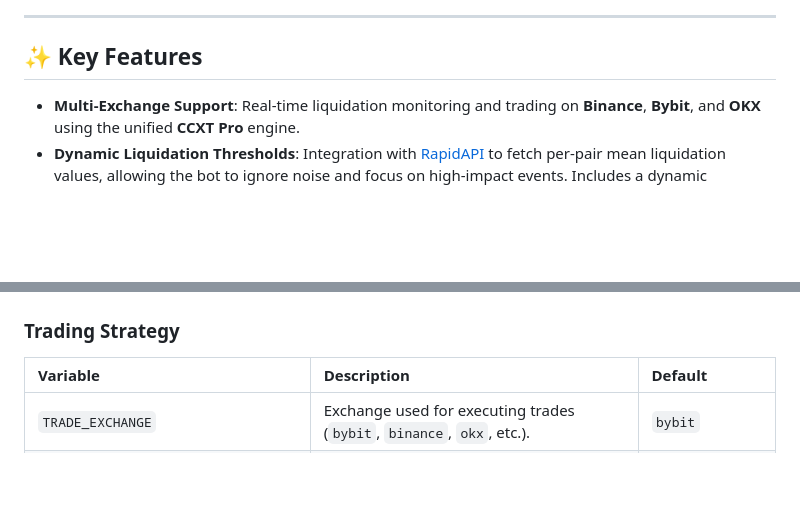
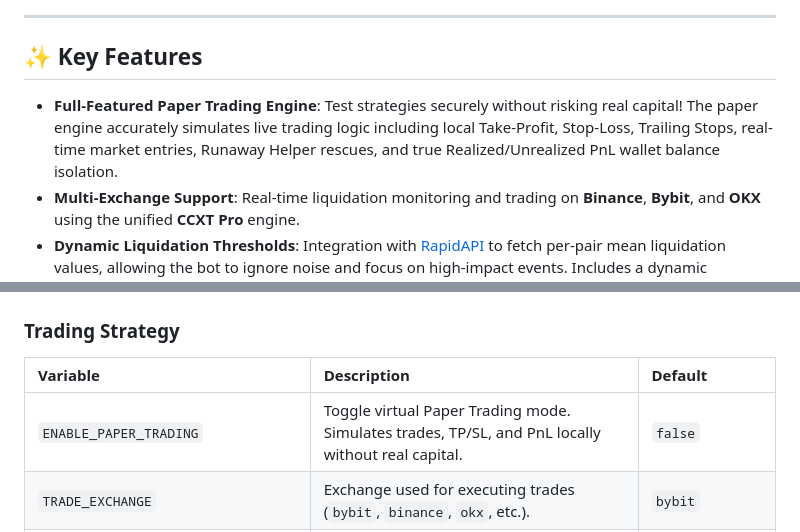
Before and after one commit to AtsutaneDotNet/Liquidation-Trader, a Markdown page: README.md, 2 parts joined by grey strips. Rendered like a GitHub page; blank space fills up the shorter version.

Commit message:
docs: Update README with Paper Trading engine features

```diff
--- a/README.md
+++ b/README.md
@@ -36,6 +36,7 @@ Global real-time feed of raw WebSockets liquidation events from configured excha
 
 ## ✨ Key Features
 
+- **Full-Featured Paper Trading Engine**: Test strategies securely without risking real capital! The paper engine accurately simulates live trading logic including local Take-Profit, Stop-Loss, Trailing Stops, real-time market entries, Runaway Helper rescues, and true Realized/Unrealized PnL wallet balance isolation.
 - **Multi-Exchange Support**: Real-time liquidation monitoring and trading on **Binance**, **Bybit**, and **OKX** using the unified **CCXT Pro** engine.
 - **Dynamic Liquidation Thresholds**: Integration with [RapidAPI](https://rapidapi.com/AtsutaneDotNet/api/liquidation-trader) to fetch per-pair mean liquidation values, allowing the bot to ignore noise and focus on high-impact events. Includes a dynamic minimum safeguard configuration (`REPLACE_BELOW_MIN_THRESHOLD`).
 - **Advanced Strategies**:
@@ -149,6 +150,7 @@ The bot is primarily configured through the **Web UI Settings** panel. Below are
 ### Trading Strategy
 | Variable | Description | Default |
 | :--- | :--- | :--- |
+| `ENABLE_PAPER_TRADING` | Toggle virtual Paper Trading mode. Simulates trades, TP/SL, and PnL locally without real capital. | `false` |
 | `TRADE_EXCHANGE` | Exchange used for executing trades (`bybit`, `binance`, `okx`, etc.). | `bybit` |
 | `LIQUIDATION_EXCHANGES` | Exchanges to monitor for liquidation signals (comma-separated). | `bybit,binance` |
 | `TRADE_LEVERAGE` | Leverage used for orders. | `10` |
```
